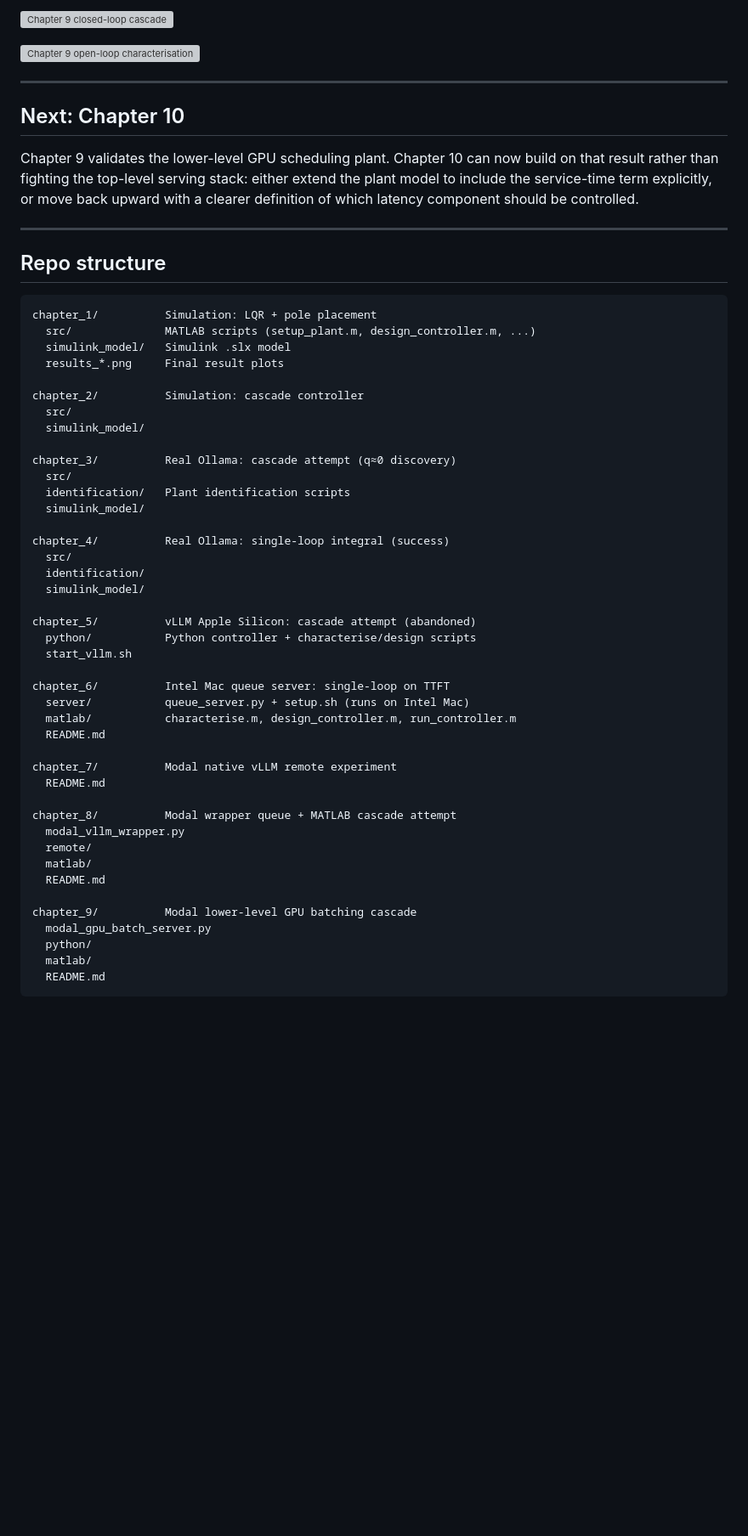
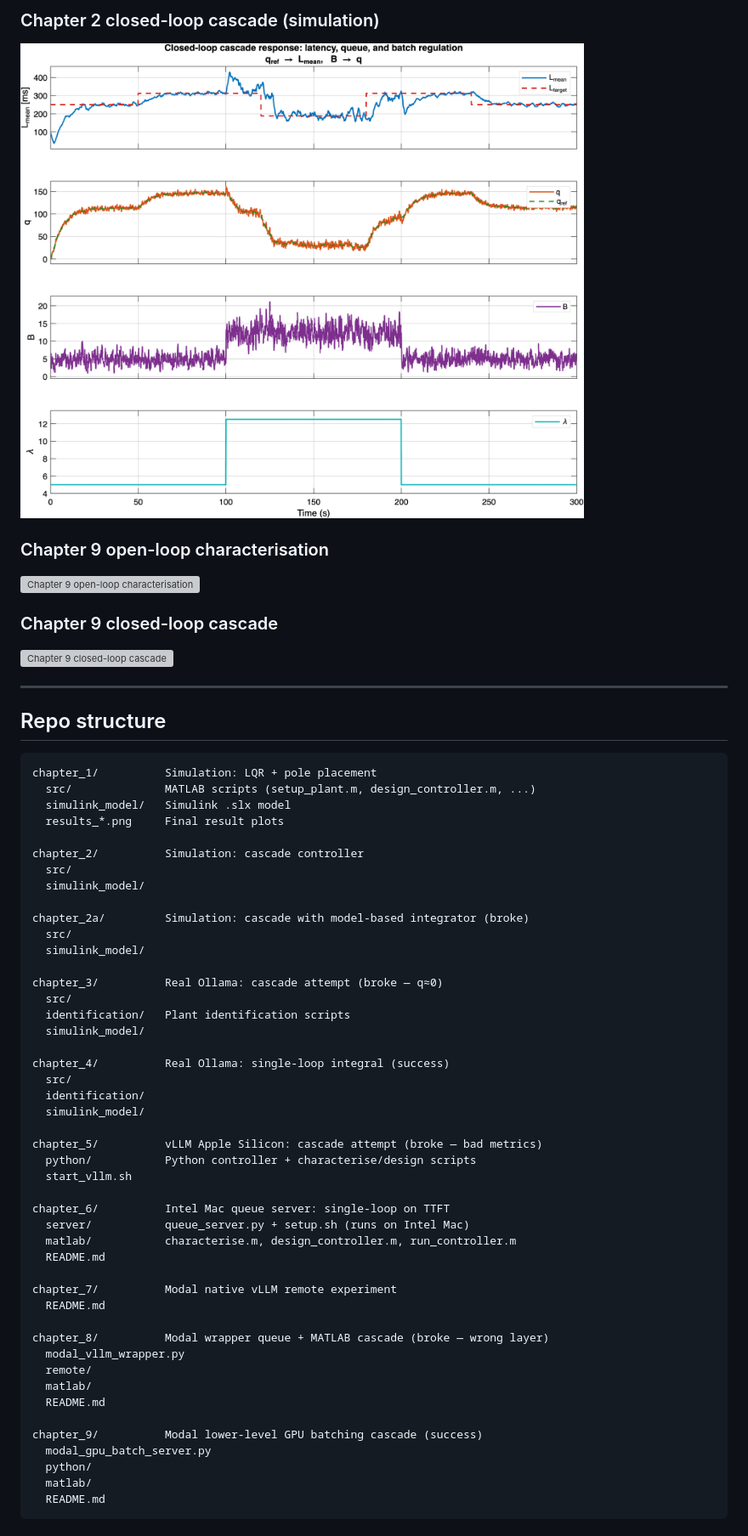
Before and after one commit to hari-vasudevan/llm-serving-control, a Markdown page: README.md, the part around one of its changes. Shown at 85% size. Drawn GitHub-style; pictures changed too: chapter_2/ch2_closed_loop_polished.png (added); blank space fills up the shorter version; grey boxes are pictures that could not be loaded.

Commit message:
Update README with failure descriptions, add Ch2 polished cascade plot with L_target steps, add Ch9 polished plot

```diff
--- a/README.md
+++ b/README.md
@@ -72,17 +86,15 @@ That negative slope is a warning that top-level request latency is not exposing
 
-![Chapter 9 closed-loop cascade](chapter_9/matlab/ch9_closed_loop.png)
+### Chapter 2 closed-loop cascade (simulation)
+
+![Chapter 2 closed-loop cascade](chapter_2/ch2_closed_loop_polished.png)
+
+### Chapter 9 open-loop characterisation
 
 ![Chapter 9 open-loop characterisation](chapter_9/matlab/ch9_characterise.png)
 
----
+### Chapter 9 closed-loop cascade
 
-## Next: Chapter 10
-
-Chapter 9 validates the lower-level GPU scheduling plant.  Chapter 10 can now
-build on that result rather than fighting the top-level serving stack: either
-extend the plant model to include the service-time term explicitly, or move
-back upward with a clearer definition of which latency component should be
-controlled.
+![Chapter 9 closed-loop cascade](chapter_9/matlab/ch9_closed_loop.png)
 
 ---
 
@@ -98,7 +110,11 @@ chapter_2/          Simulation: cascade controller
   src/
   simulink_model/
 
-chapter_3/          Real Ollama: cascade attempt (q≈0 discovery)
+chapter_2a/         Simulation: cascade with model-based integrator (broke)
+  src/
+  simulink_model/
+
+chapter_3/          Real Ollama: cascade attempt (broke — q≈0)
   src/
   identification/   Plant identification scripts
   simulink_model/
@@ -108,7 +124,7 @@ chapter_4/          Real Ollama: single-loop integral (success)
   identification/
   simulink_model/
 
-chapter_5/          vLLM Apple Silicon: cascade attempt (abandoned)
+chapter_5/          vLLM Apple Silicon: cascade attempt (broke — bad metrics)
   python/           Python controller + characterise/design scripts
   start_vllm.sh
 
@@ -120,13 +136,13 @@ chapter_6/          Intel Mac queue server: single-loop on TTFT
 chapter_7/          Modal native vLLM remote experiment
   README.md
 
-chapter_8/          Modal wrapper queue + MATLAB cascade attempt
+chapter_8/          Modal wrapper queue + MATLAB cascade (broke — wrong layer)
   modal_vllm_wrapper.py
   remote/
   matlab/
   README.md
 
-chapter_9/          Modal lower-level GPU batching cascade
+chapter_9/          Modal lower-level GPU batching cascade (success)
   modal_gpu_batch_server.py
   python/
   matlab/
```
Also changed, not shown: other parts of README.md (+39 -25 lines), 2 other files.
